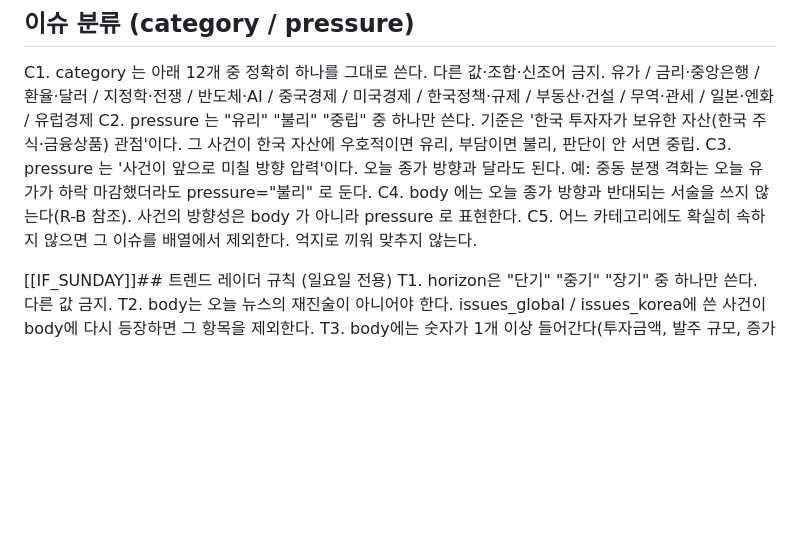
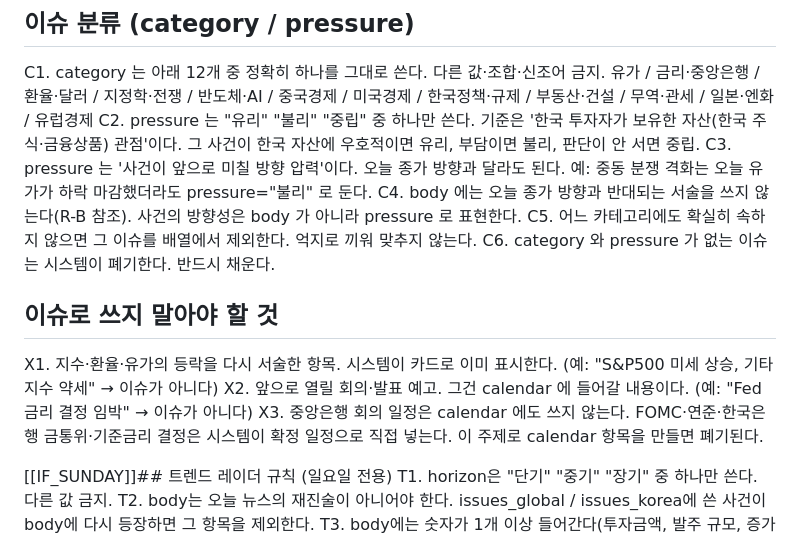
Before and after one commit to lundonhong-hub/my-daily-log, a Markdown page: prompt.md, the part around the change. Rendered like a GitHub page; blank space fills up the shorter version.

```diff
--- a/prompt.md
+++ b/prompt.md
@@ -67,6 +67,16 @@ C4. body 에는 오늘 종가 방향과 반대되는 서술을 쓰지 않는다(
     사건의 방향성은 body 가 아니라 pressure 로 표현한다.
 C5. 어느 카테고리에도 확실히 속하지 않으면 그 이슈를 배열에서 제외한다.
     억지로 끼워 맞추지 않는다.
+C6. category 와 pressure 가 없는 이슈는 시스템이 폐기한다. 반드시 채운다.
+
+## 이슈로 쓰지 말아야 할 것
+X1. 지수·환율·유가의 등락을 다시 서술한 항목. 시스템이 카드로 이미 표시한다.
+    (예: "S&P500 미세 상승, 기타 지수 약세" → 이슈가 아니다)
+X2. 앞으로 열릴 회의·발표 예고. 그건 calendar 에 들어갈 내용이다.
+    (예: "Fed 금리 결정 임박" → 이슈가 아니다)
+X3. 중앙은행 회의 일정은 calendar 에도 쓰지 않는다.
+    FOMC·연준·한국은행 금통위·기준금리 결정은 시스템이 확정 일정으로 직접 넣는다.
+    이 주제로 calendar 항목을 만들면 폐기된다.
 
 [[IF_SUNDAY]]## 트렌드 레이더 규칙 (일요일 전용)
 T1. horizon은 "단기" "중기" "장기" 중 하나만 쓴다. 다른 값 금지.
```
